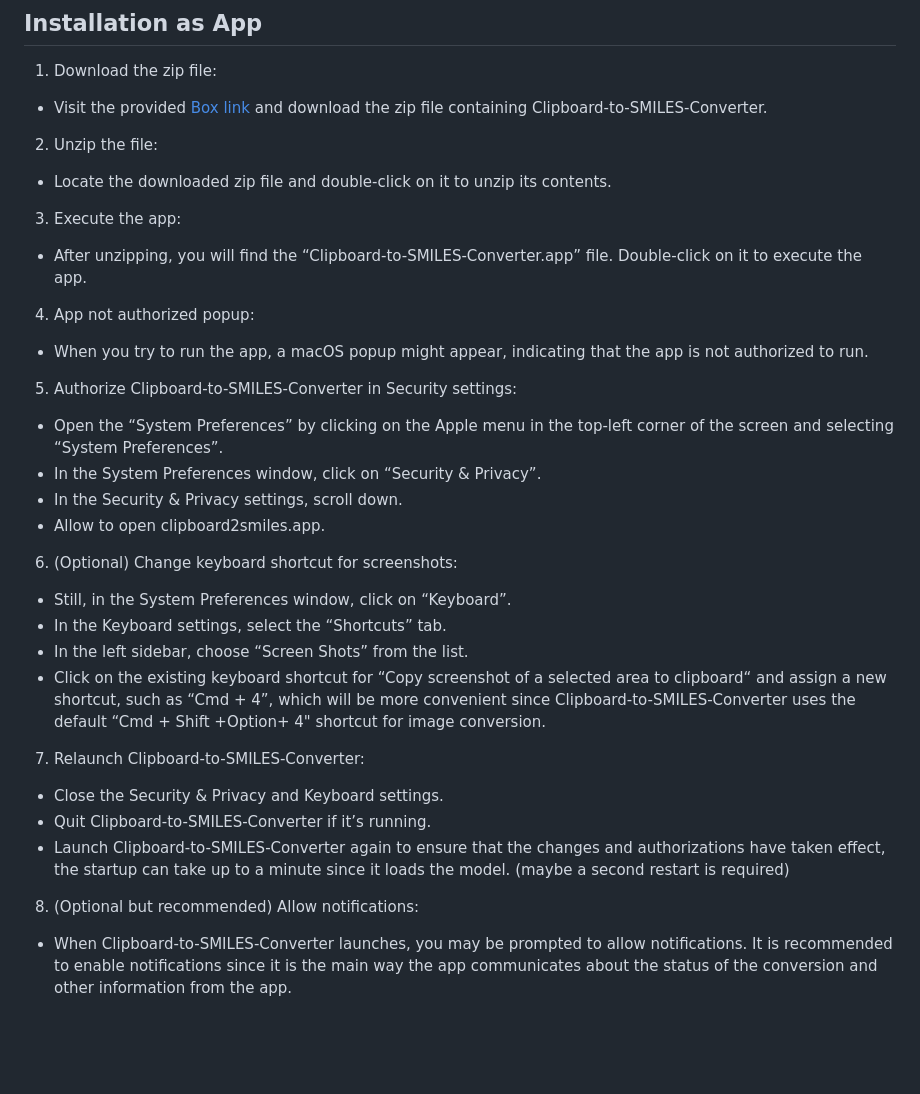
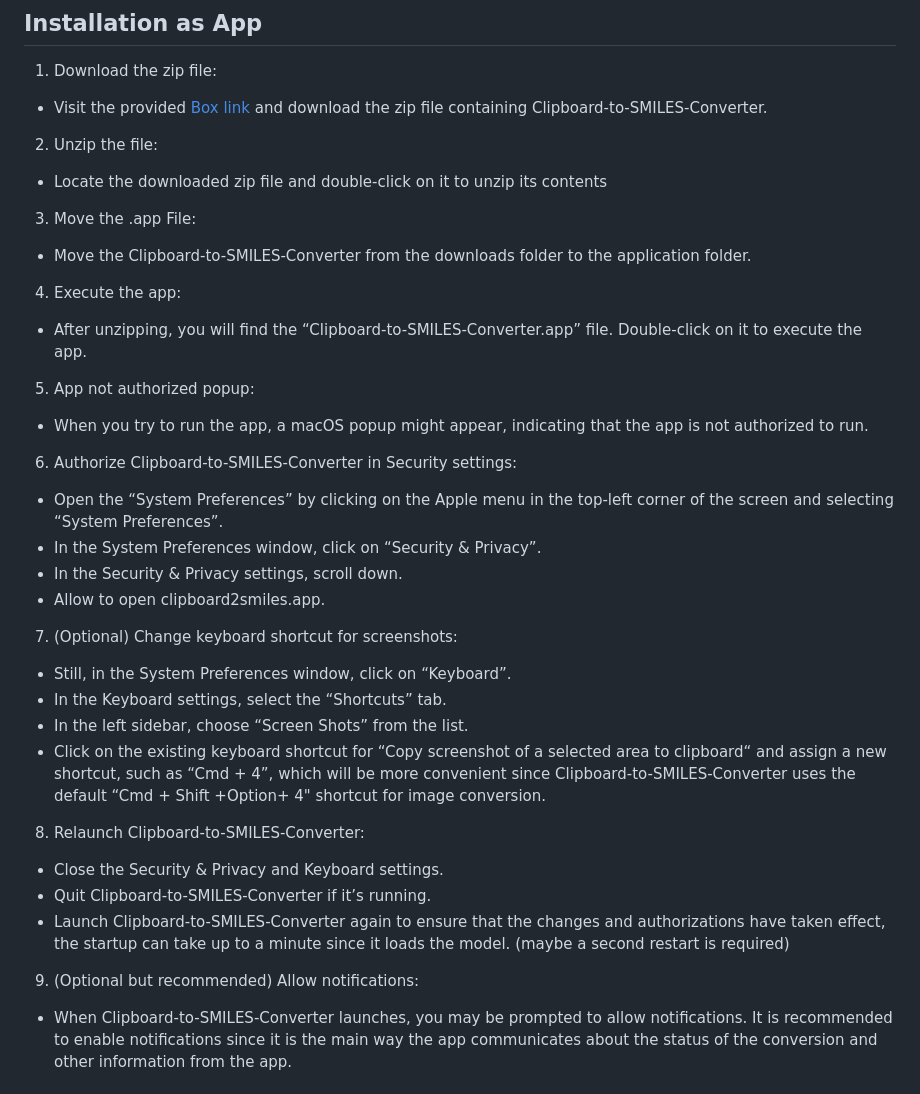
Before and after one commit to O-Schilter/Clipboard-to-SMILES-Converter, a Markdown page: README.md, the part around the change. Drawn GitHub-style; blank space fills up the shorter version.

```diff
--- a/README.md
+++ b/README.md
@@ -14,26 +14,28 @@ No need for compiling the App yourself, direcytly download it under the followin
 1. Download the zip file:
  - Visit the provided [Box link](https://ibm.box.com/v/clipboard2smiles) and download the zip file containing Clipboard-to-SMILES-Converter.
 2. Unzip the file:
- - Locate the downloaded zip file and double-click on it to unzip its contents.
-3. Execute the app:
+ - Locate the downloaded zip file and double-click on it to unzip its contents
+3. Move the .app File:
+ -  Move the Clipboard-to-SMILES-Converter from the downloads folder to the application folder.
+4. Execute the app:
  - After unzipping, you will find the “Clipboard-to-SMILES-Converter.app” file. Double-click on it to execute the app.
-4. App not authorized popup:
+5. App not authorized popup:
  - When you try to run the app, a macOS popup might appear, indicating that the app is not authorized to run.
-5. Authorize Clipboard-to-SMILES-Converter in Security settings:
+6. Authorize Clipboard-to-SMILES-Converter in Security settings:
  - Open the “System Preferences” by clicking on the Apple menu in the top-left corner of the screen and selecting “System Preferences”.
  - In the System Preferences window, click on “Security & Privacy”.
  - In the Security & Privacy settings, scroll down.
  - Allow to open clipboard2smiles.app.
-6. (Optional) Change keyboard shortcut for screenshots:
+7. (Optional) Change keyboard shortcut for screenshots:
  - Still, in the System Preferences window, click on “Keyboard”.
  - In the Keyboard settings, select the “Shortcuts” tab.
  - In the left sidebar, choose “Screen Shots” from the list.
  - Click on the existing keyboard shortcut for “Copy screenshot of a selected area to clipboard“ and assign a new shortcut, such as “Cmd + 4”, which will be more convenient since Clipboard-to-SMILES-Converter uses the default “Cmd + Shift +Option+ 4" shortcut for image conversion.
-7. Relaunch Clipboard-to-SMILES-Converter:
+8. Relaunch Clipboard-to-SMILES-Converter:
  - Close the Security & Privacy and Keyboard settings.
  - Quit Clipboard-to-SMILES-Converter if it’s running.
  - Launch Clipboard-to-SMILES-Converter again to ensure that the changes and authorizations have taken effect, the startup can take up to a minute since it loads the model. (maybe a second restart is required)
-8. (Optional but recommended) Allow notifications:
+9. (Optional but recommended) Allow notifications:
  - When Clipboard-to-SMILES-Converter launches, you may be prompted to allow notifications. It is recommended to enable notifications since it is the main way the app communicates about the status of the conversion and other information from the app.
 
 
```
